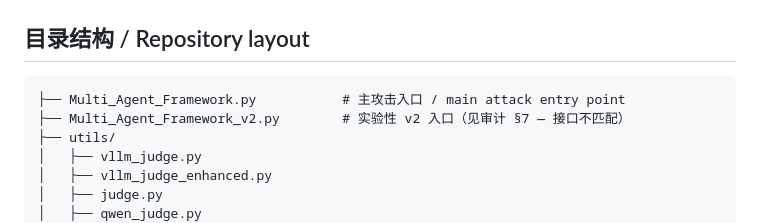
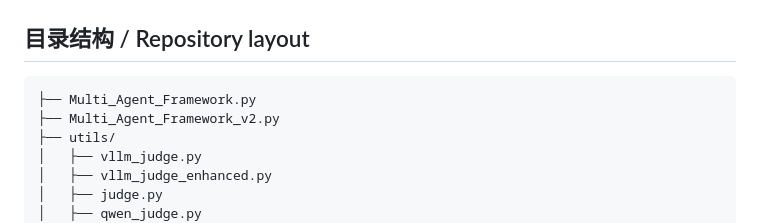
Before and after one commit to ai4ed/PreferAttack, a Markdown page: README.md, the part around the change. Drawn GitHub-style.

````diff
--- a/README.md
+++ b/README.md
@@ -57,8 +57,8 @@ The judge is a **vLLM-served local model** (the default runners target Qwen3-VL-
 ## 目录结构 / Repository layout
 
 ```
-├── Multi_Agent_Framework.py           # 主攻击入口 / main attack entry point
-├── Multi_Agent_Framework_v2.py        # 实验性 v2 入口（见审计 §7 — 接口不匹配）
+├── Multi_Agent_Framework.py
+├── Multi_Agent_Framework_v2.py
 ├── utils/
 │   ├── vllm_judge.py
 │   ├── vllm_judge_enhanced.py
````
